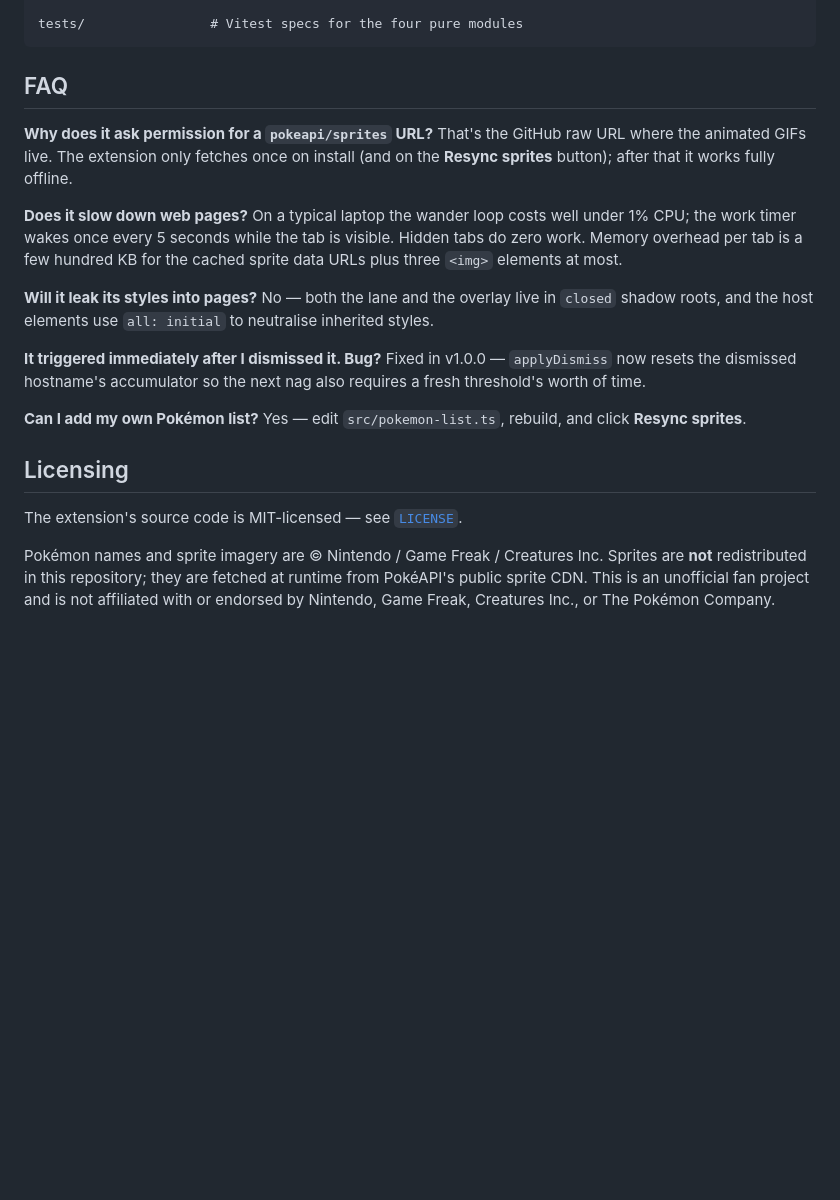
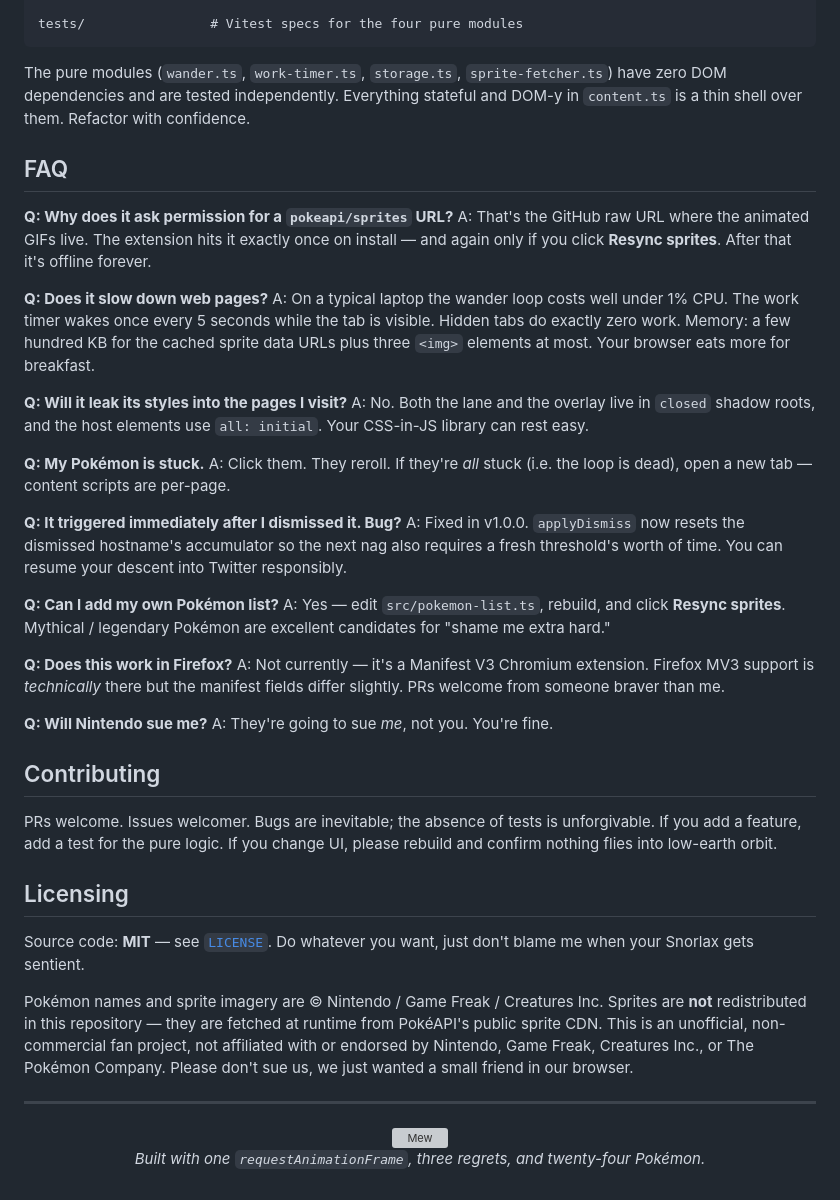
Before and after one commit to hett-patell/ShardPet, a Markdown page: README.md, the part around one of its changes. GitHub-like rendering; blank space fills up the shorter version; grey boxes are pictures that could not be loaded.

````diff
--- a/README.md
+++ b/README.md
@@ -102,25 +139,50 @@ src/
 tests/                # Vitest specs for the four pure modules
 ```
 
+The pure modules (`wander.ts`, `work-timer.ts`, `storage.ts`, `sprite-fetcher.ts`) have zero DOM dependencies and are tested independently. Everything stateful and DOM-y in `content.ts` is a thin shell over them. Refactor with confidence.
+
 ## FAQ
 
-**Why does it ask permission for a `pokeapi/sprites` URL?**
-That's the GitHub raw URL where the animated GIFs live. The extension only fetches once on install (and on the **Resync sprites** button); after that it works fully offline.
+**Q: Why does it ask permission for a `pokeapi/sprites` URL?**
+A: That's the GitHub raw URL where the animated GIFs live. The extension hits it exactly once on install — and again only if you click **Resync sprites**. After that it's offline forever.
 
-**Does it slow down web pages?**
-On a typical laptop the wander loop costs well under 1% CPU; the work timer wakes once every 5 seconds while the tab is visible. Hidden tabs do zero work. Memory overhead per tab is a few hundred KB for the cached sprite data URLs plus three `<img>` elements at most.
+**Q: Does it slow down web pages?**
+A: On a typical laptop the wander loop costs well under 1% CPU. The work timer wakes once every 5 seconds while the tab is visible. Hidden tabs do exactly zero work. Memory: a few hundred KB for the cached sprite data URLs plus three `<img>` elements at most. Your browser eats more for breakfast.
 
-**Will it leak its styles into pages?**
-No — both the lane and the overlay live in `closed` shadow roots, and the host elements use `all: initial` to neutralise inherited styles.
+**Q: Will it leak its styles into the pages I visit?**
+A: No. Both the lane and the overlay live in `closed` shadow roots, and the host elements use `all: initial`. Your CSS-in-JS library can rest easy.
 
-**It triggered immediately after I dismissed it. Bug?**
-Fixed in v1.0.0 — `applyDismiss` now resets the dismissed hostname's accumulator so the next nag also requires a fresh threshold's worth of time.
+**Q: My Pokémon is stuck.**
+A: Click them. They reroll. If they're *all* stuck (i.e. the loop is dead), open a new tab — content scripts are per-page.
 
-**Can I add my own Pokémon list?**
-Yes — edit `src/pokemon-list.ts`, rebuild, and click **Resync sprites**.
+**Q: It triggered immediately after I dismissed it. Bug?**
+A: Fixed in v1.0.0. `applyDismiss` now resets the dismissed hostname's accumulator so the next nag also requires a fresh threshold's worth of time. You can resume your descent into Twitter responsibly.
+
+**Q: Can I add my own Pokémon list?**
+A: Yes — edit `src/pokemon-list.ts`, rebuild, and click **Resync sprites**. Mythical / legendary Pokémon are excellent candidates for "shame me extra hard."
+
+**Q: Does this work in Firefox?**
+A: Not currently — it's a Manifest V3 Chromium extension. Firefox MV3 support is *technically* there but the manifest fields differ slightly. PRs welcome from someone braver than me.
+
+**Q: Will Nintendo sue me?**
+A: They're going to sue *me*, not you. You're fine.
+
+## Contributing
+
+PRs welcome. Issues welcomer. Bugs are inevitable; the absence of tests is unforgivable. If you add a feature, add a test for the pure logic. If you change UI, please rebuild and confirm nothing flies into low-earth orbit.
 
 ## Licensing
 
-The extension's source code is MIT-licensed — see [`LICENSE`](./LICENSE).
+Source code: **MIT** — see [`LICENSE`](./LICENSE). Do whatever you want, just don't blame me when your Snorlax gets sentient.
 
-Pokémon names and sprite imagery are © Nintendo / Game Freak / Creatures Inc. Sprites are **not** redistributed in this repository; they are fetched at runtime from PokéAPI's public sprite CDN. This is an unofficial fan project and is not affiliated with or endorsed by Nintendo, Game Freak, Creatures Inc., or The Pokémon Company.
+Pokémon names and sprite imagery are © Nintendo / Game Freak / Creatures Inc. Sprites are **not** redistributed in this repository — they are fetched at runtime from PokéAPI's public sprite CDN. This is an unofficial, non-commercial fan project, not affiliated with or endorsed by Nintendo, Game Freak, Creatures Inc., or The Pokémon Company. Please don't sue us, we just wanted a small friend in our browser.
+
+---
+
+<div align="center">
+
+<img src="https://raw.githubusercontent.com/PokeAPI/sprites/master/sprites/pokemon/versions/generation-v/black-white/animated/151.gif" width="64" alt="Mew" />
+
+*Built with one `requestAnimationFrame`, three regrets, and twenty-four Pokémon.*
+
+</div>
````
Also changed, not shown: other parts of README.md (+94 -57 lines).
